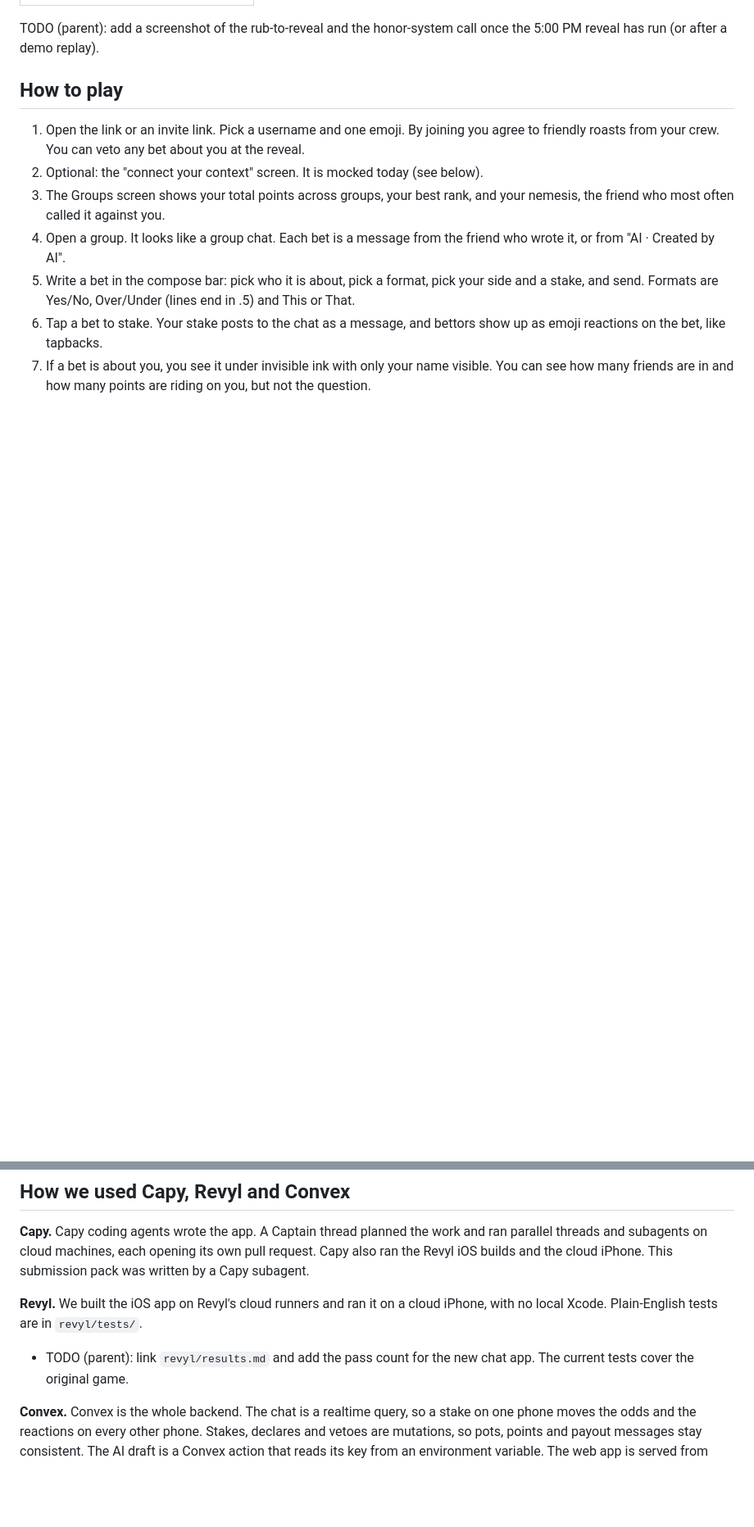
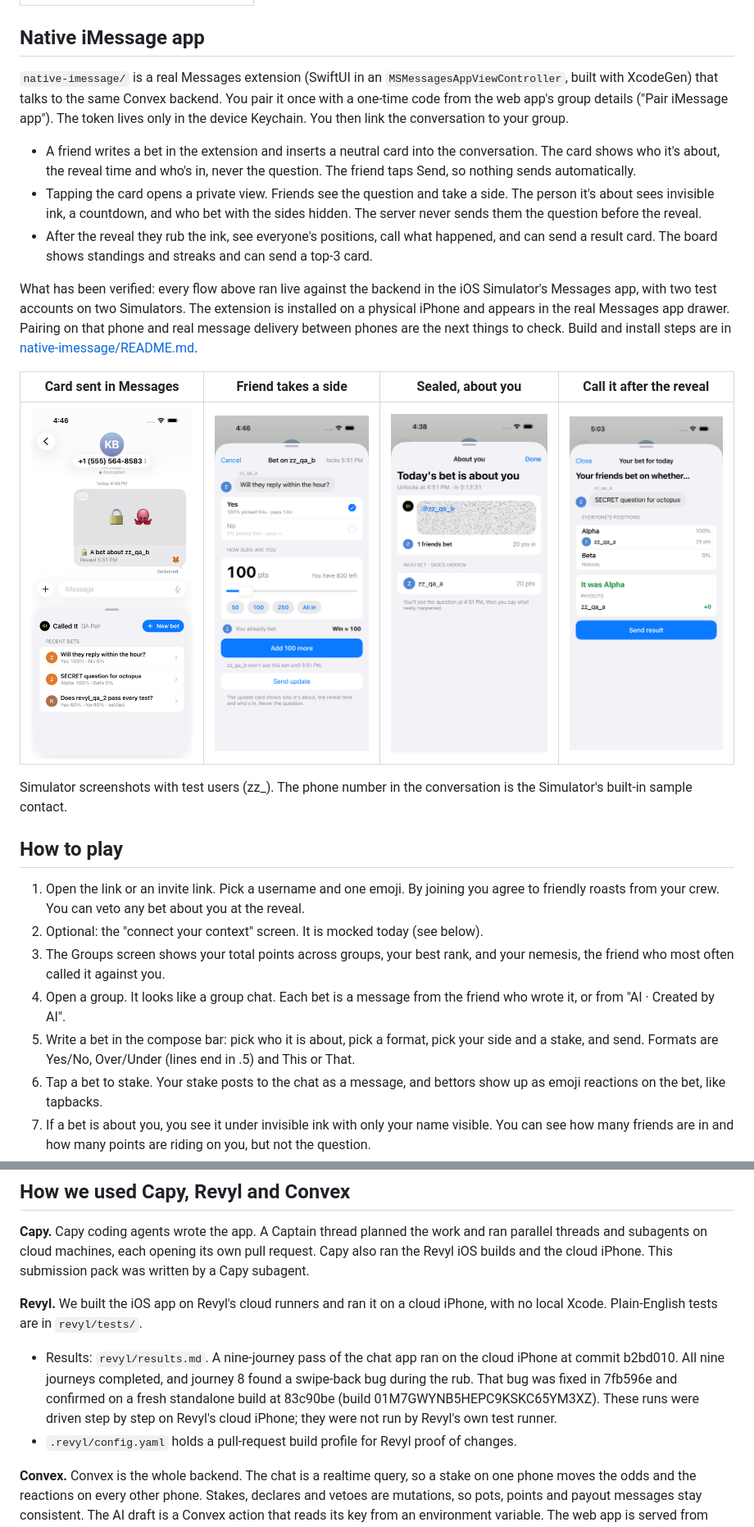
Before and after one commit to Febchuk/consumer-mobile-hackathon, a Markdown page: README.md, 2 parts joined by grey strips. Shown at 82% size. Rendered like a GitHub page; pictures changed too: docs/screenshots/native-01-card.png (added), docs/screenshots/native-02-friend.png (added), docs/screenshots/native-03-sealed.png (added); blank space fills up the shorter version.

Commit message:
Docs: native iMessage app section and screenshots, Revyl results, proof-of-changes config
Co-authored-by: capy-ai[bot] <230910855+capy-ai[bot]@users.noreply.github.com>

```diff
--- a/README.md
+++ b/README.md
@@ -24,7 +26,22 @@ All taken at 390 by 844 on the live site, in a test group with test users (names
 | --- |
 | ![Dinner pot and leaderboard](docs/screenshots/07-group-details.png) |
 
-TODO (parent): add a screenshot of the rub-to-reveal and the honor-system call once the 5:00 PM reveal has run (or after a demo replay).
+
+## Native iMessage app
+
+`native-imessage/` is a real Messages extension (SwiftUI in an `MSMessagesAppViewController`, built with XcodeGen) that talks to the same Convex backend. You pair it once with a one-time code from the web app's group details ("Pair iMessage app"). The token lives only in the device Keychain. You then link the conversation to your group.
+
+- A friend writes a bet in the extension and inserts a neutral card into the conversation. The card shows who it's about, the reveal time and who's in, never the question. The friend taps Send, so nothing sends automatically.
+- Tapping the card opens a private view. Friends see the question and take a side. The person it's about sees invisible ink, a countdown, and who bet with the sides hidden. The server never sends them the question before the reveal.
+- After the reveal they rub the ink, see everyone's positions, call what happened, and can send a result card. The board shows standings and streaks and can send a top-3 card.
+
+What has been verified: every flow above ran live against the backend in the iOS Simulator's Messages app, with two test accounts on two Simulators. The extension is installed on a physical iPhone and appears in the real Messages app drawer. Pairing on that phone and real message delivery between phones are the next things to check. Build and install steps are in [native-imessage/README.md](native-imessage/README.md).
+
+| Card sent in Messages | Friend takes a side | Sealed, about you | Call it after the reveal |
+| --- | --- | --- | --- |
+| ![Neutral bet card sent in a Messages conversation](docs/screenshots/native-01-card.png) | ![Bet view with sides and stake](docs/screenshots/native-02-friend.png) | ![Invisible ink with who bet and sides hidden](docs/screenshots/native-03-sealed.png) | ![Positions and the declared result](docs/screenshots/native-04-declared.png) |
+
+Simulator screenshots with test users (zz_). The phone number in the conversation is the Simulator's built-in sample contact.
 
 ## How to play
 
@@ -79,7 +95,8 @@ Layout: `src/app/c/` chat routes (groups list, thread, group details), `src/comp
 **Capy.** Capy coding agents wrote the app. A Captain thread planned the work and ran parallel threads and subagents on cloud machines, each opening its own pull request. Capy also ran the Revyl iOS builds and the cloud iPhone. This submission pack was written by a Capy subagent.
 
 **Revyl.** We built the iOS app on Revyl's cloud runners and ran it on a cloud iPhone, with no local Xcode. Plain-English tests are in `revyl/tests/`.
-- TODO (parent): link `revyl/results.md` and add the pass count for the new chat app. The current tests cover the original game.
+- Results: `revyl/results.md`. A nine-journey pass of the chat app ran on the cloud iPhone at commit b2bd010. All nine journeys completed, and journey 8 found a swipe-back bug during the rub. That bug was fixed in 7fb596e and confirmed on a fresh standalone build at 83c90be (build 01M7GWYNB5HEPC9KSKC65YM3XZ). These runs were driven step by step on Revyl's cloud iPhone; they were not run by Revyl's own test runner.
+- `.revyl/config.yaml` holds a pull-request build profile for Revyl proof of changes.
 
 **Convex.** Convex is the whole backend. The chat is a realtime query, so a stake on one phone moves the odds and the reactions on every other phone. Stakes, declares and vetoes are mutations, so pots, points and payout messages stay consistent. The AI draft is a Convex action that reads its key from an environment variable. The web app is served from Convex storage.
 
```
Also changed, not shown: other parts of README.md (+2 -1 lines), docs/submission-checklist.md (+8 -6 lines), 2 other files.
